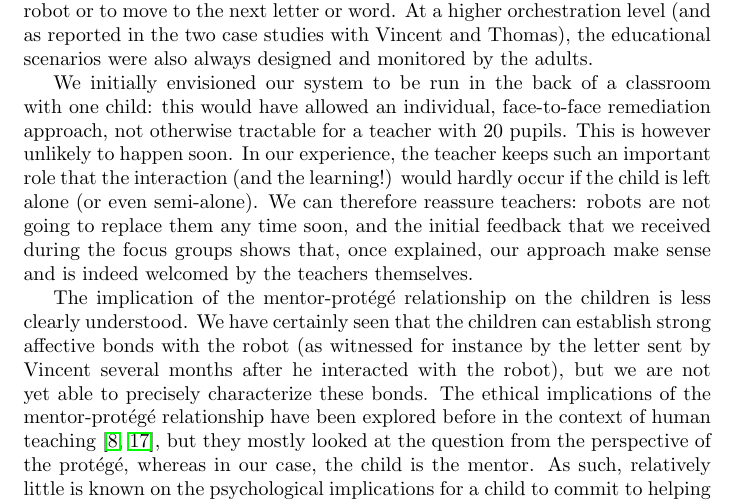
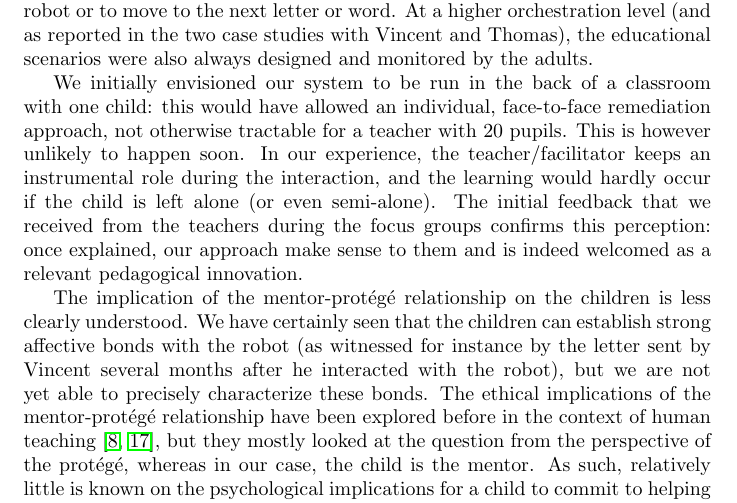
Before and after one commit to chili-epfl/paper-ram2015-cowriter, a LaTeX document (main.tex): part of page 21 of 23, cut so that both start at the same text. Compiled offline with pdfLaTeX.

Commit message:
Rephrase paragraph on ethics -- Pierre's suggestion

```diff
--- a/main.tex
+++ b/main.tex
@@ -1159,12 +1159,12 @@ educational scenarios were also always designed and monitored by the adults.
 We initially envisioned our system to be run in the back of a classroom with one
 child: this would have allowed an individual, face-to-face remediation approach,
 not otherwise tractable for a teacher with 20 pupils.  This is however unlikely
-to happen soon. In our experience, the teacher keeps such an important role that
-the interaction (and the learning!) would hardly occur if the child is left
-alone (or even semi-alone). We can therefore reassure teachers: robots are not
-going to replace them any time soon, and the initial feedback that we received
-during the focus groups shows that, once explained, our approach make sense and
-is indeed welcomed by the teachers themselves.
+to happen soon. In our experience, the teacher/facilitator keeps an instrumental
+role during the interaction, and the learning would hardly occur if the child is
+left alone (or even semi-alone). The initial feedback that we received from the
+teachers during the focus groups confirms this perception: once explained, our
+approach make sense to them and is indeed welcomed as a relevant pedagogical
+innovation.
 
 The implication of the mentor-protégé relationship on the children is less
 clearly understood. We have certainly seen that the children can establish
```
